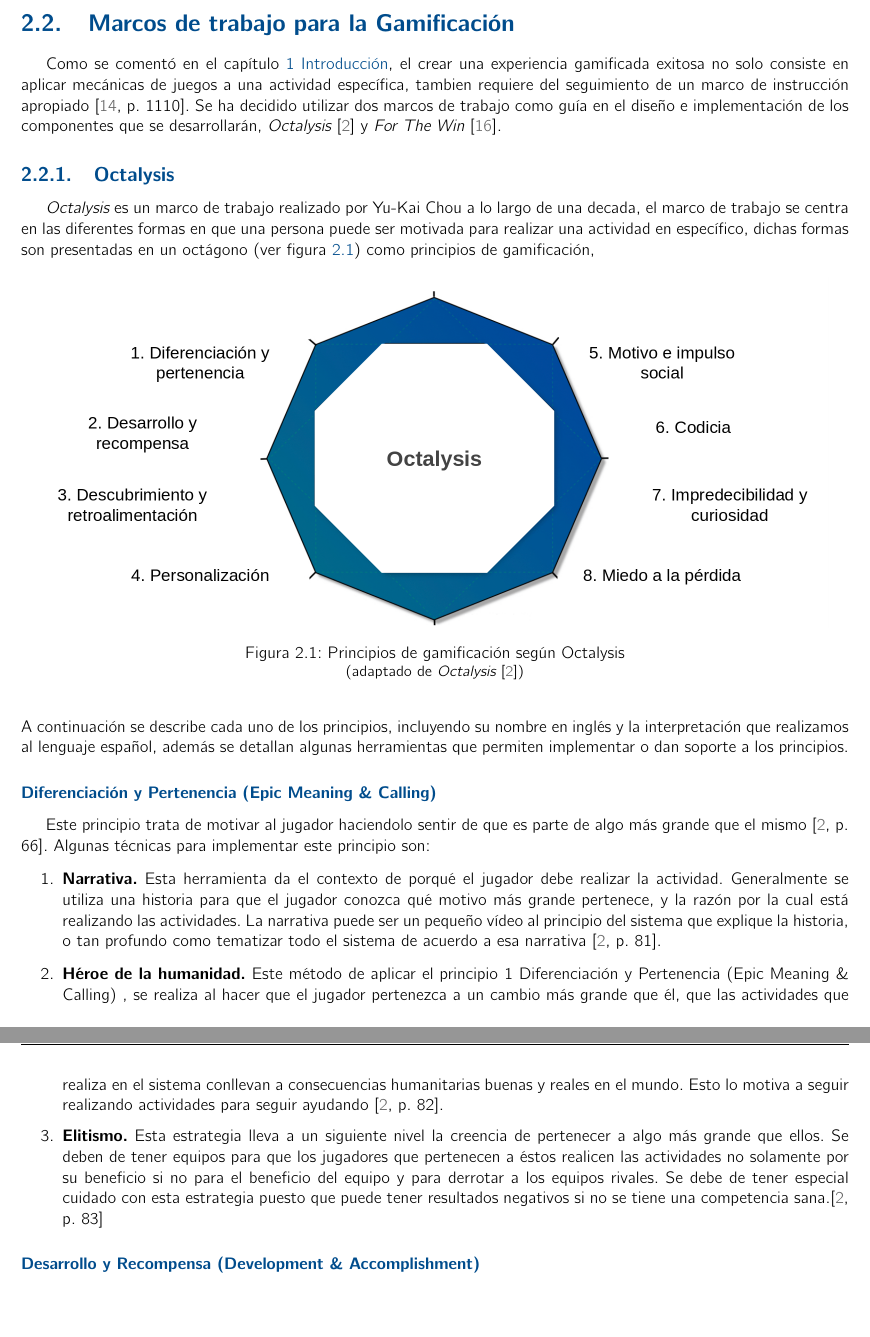
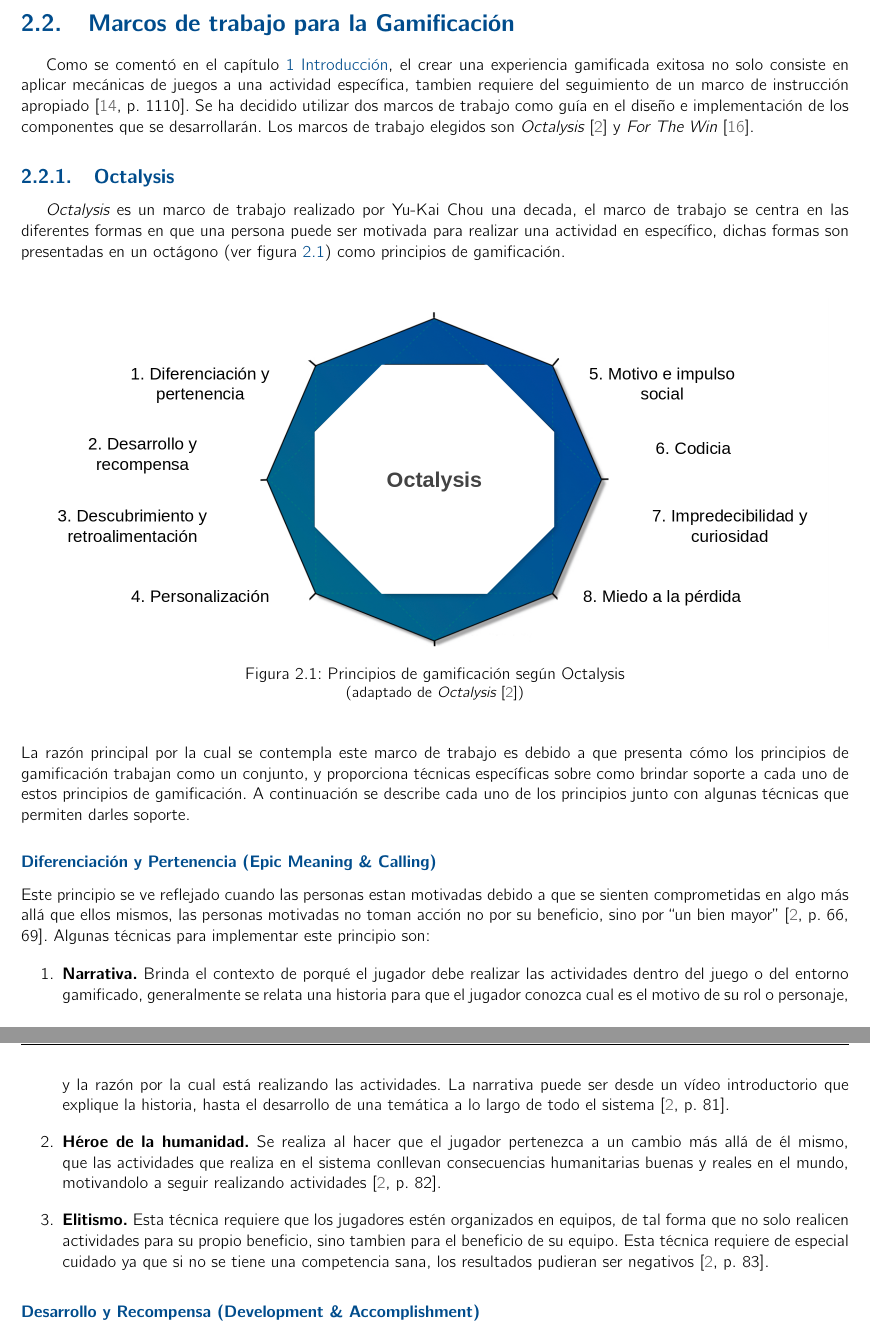
Before and after one commit to RicardoPolit/gamificationTT, a LaTeX thesis (main.tex, which reads investigacion/marcoTeorico/frameworks.tex): two parts of pages 24 and 25 of 81, joined at a grey line, cut so that both start at the same text. Compiled offline with pdfLaTeX.

Commit message:
Update: Marco Teorico - Frameworks

```diff
--- a/investigacion/marcoTeorico/frameworks.tex
+++ b/investigacion/marcoTeorico/frameworks.tex
@@ -4,17 +4,16 @@
  gamificada exitosa no solo consiste en aplicar mecánicas de juegos a una actividad
  específica, tambien requiere del seguimiento de un marco de instrucción apropiado \cite[p. 1110]{GamInE-Learning}.
  Se ha decidido utilizar dos marcos de trabajo como guía en el diseño e implementación
- de los componentes que se desarrollarán, {\it Octalysis} \cite{Octalysis} y
- {\it For The Win} \cite{FrameWorkForTheWin}.
+ de los componentes que se desarrollarán. Los marcos de trabajo elegidos son {\it Octalysis}
+ \cite{Octalysis} y {\it For The Win} \cite{FrameWorkForTheWin}.
 
 \subsection{Octalysis}
 \label{sec:octalysis}
 
- {\it Octalysis} es un marco de trabajo realizado por Yu-Kai Chou a lo largo de
- una decada, el marco de trabajo se centra en las diferentes formas en que una
- persona puede ser motivada para realizar una actividad en específico, dichas
- formas son presentadas en un octágono (ver figura \ref{fig:octalysis}) como principios
- de gamificación,
+ {\it Octalysis} es un marco de trabajo realizado por Yu-Kai Chou una decada, el marco de
+ trabajo se centra en las diferentes formas en que una persona puede ser motivada para
+ realizar una actividad en específico, dichas formas son presentadas en un octágono
+ (ver figura \ref{fig:octalysis}) como principios de gamificación.\\
 
  % Gracias a la investigación que realizó Yu-Kai Chou durante 10 años, se dio cuenta que existen
  % 8 ejes que motivan a la gente a realizar cualquier actividad (Figura \ref{fig:octalysis})
@@ -24,40 +23,40 @@
     \addfigure[(adaptado de {\it Octalysis} \cite{Octalysis})]%
         {.95}{investigacion/images/octalysis}{fig:octalysis}{Principios de gamificación según Octalysis}
 
- \noindent A continuación se describe cada uno de los principios, incluyendo su nombre en
- inglés y la interpretación que realizamos al lenguaje español, además se detallan algunas
- herramientas que permiten implementar o dan soporte a los principios.
+ \noindent La razón principal por la cual se contempla este marco de trabajo es debido a que presenta
+ cómo los principios de gamificación trabajan como un conjunto, y proporciona técnicas específicas
+ sobre como brindar soporte a cada uno de estos principios de gamificación. A continuación se
+ describe cada uno de los principios junto con algunas técnicas que permiten darles soporte.
 
 \subsubsection{\principioI} \label{subsec:principioI}
 
- Este principio trata de motivar al jugador haciendolo sentir de que es parte de algo más grande
- que el mismo \cite[p. 66]{Octalysis}. Algunas técnicas para implementar este principio son:
+ \noindent Este principio se ve reflejado cuando las personas estan motivadas debido a que se
+ sienten comprometidas en algo más allá que ellos mismos, las personas motivadas no toman acción
+ no por su beneficio, sino por ``un bien mayor'' \cite[p. 66, 69]{Octalysis}. Algunas técnicas
+ para implementar este principio son:
 
     \begin{enumerate}
     \item
     {\bf Narrativa.}
-        Esta herramienta da el contexto de porqué el jugador debe realizar la actividad.
-        Generalmente se utiliza una historia para que el jugador conozca qué motivo más
-        grande pertenece, y la razón por la cual está realizando las actividades. La
-        narrativa puede ser un pequeño vídeo al principio del sistema que explique la
-        historia, o tan profundo como tematizar todo el sistema de acuerdo a esa narrativa
+        Brinda el contexto de porqué el jugador debe realizar las actividades dentro del juego o
+        del entorno gamificado, generalmente se relata una historia para que el jugador conozca
+        cual es el motivo de su rol o personaje, y la razón por la cual está realizando las
+        actividades. La narrativa puede ser desde un vídeo introductorio que explique la
+        historia, hasta el desarrollo de una temática a lo largo de todo el sistema
         \cite[p. 81]{Octalysis}.
 
     \item
     {\bf Héroe de la humanidad.}
-        Este método de aplicar el principio 1 \principioI, se realiza al hacer que el
-        jugador pertenezca a un cambio más grande que él, que las actividades que realiza
-        en el sistema conllevan a consecuencias humanitarias buenas y reales en el mundo.
-        Esto lo motiva a seguir realizando actividades para seguir ayudando \cite[p. 82]{Octalysis}.
+        Se realiza al hacer que el jugador pertenezca a un cambio más allá de él mismo, que las
+        actividades que realiza en el sistema conllevan consecuencias humanitarias buenas y reales
+        en el mundo, motivandolo a seguir realizando actividades \cite[p. 82]{Octalysis}.
 
     \item
     {\bf Elitismo.}
-        Esta estrategia lleva a un siguiente nivel la creencia de pertenecer a algo más grande
-        que ellos. Se deben de tener equipos para que los jugadores que pertenecen a éstos
-        realicen las actividades no solamente por su beneficio si no para el beneficio del
-        equipo y para derrotar a los equipos rivales. Se debe de tener especial cuidado con
-        esta estrategia puesto que puede tener resultados negativos si no se tiene una
-        competencia sana.\cite[p. 83]{Octalysis}
+        Esta técnica requiere que los jugadores estén organizados en equipos, de tal forma que
+        no solo realicen actividades para su propio beneficio, sino tambien para el beneficio
+        de su equipo. Esta técnica requiere de especial cuidado ya que si no se tiene una competencia
+        sana, los resultados pudieran ser negativos \cite[p. 83]{Octalysis}.
 
     \end{enumerate}
 
```
Also changed, not shown: main.pdf.
